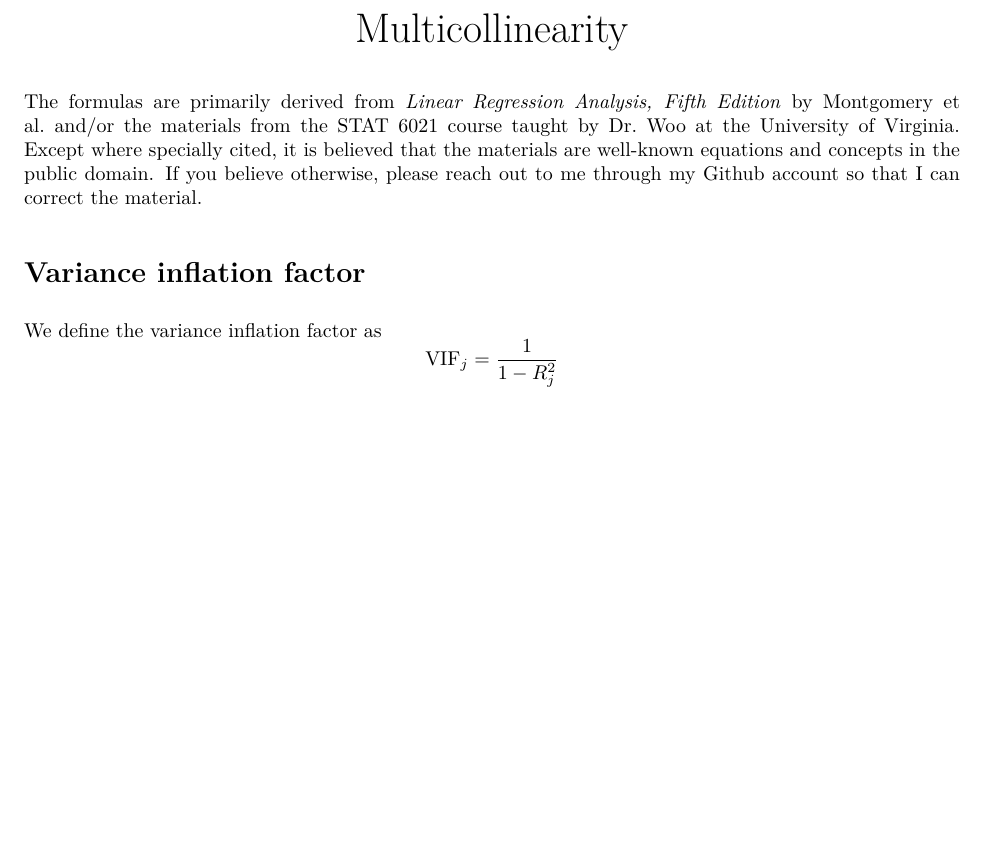
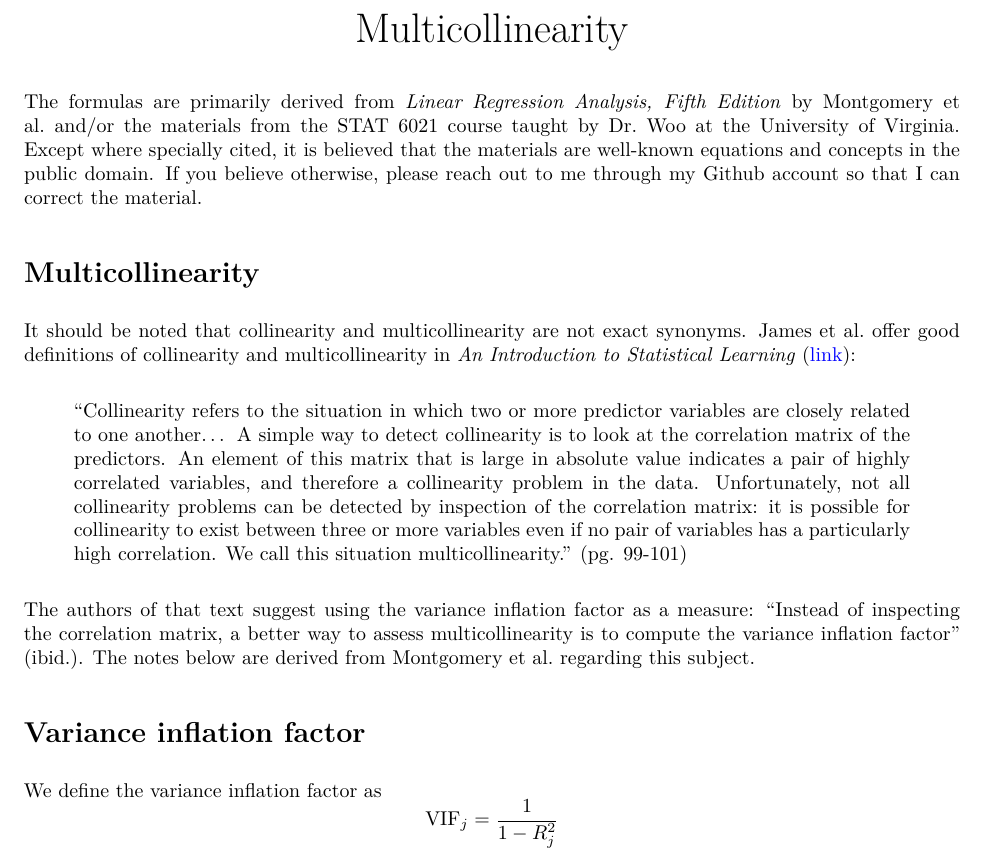
Before and after one commit to jag2j/DataScienceNotes, an R Markdown document (STAT 6021 - Linear Models/Notebooks Sources/Multicollinearity.Rmd): part of page 1 of 2, cut so that both start at the same text, the shorter picture padded with empty space. The pictures show the output file STAT 6021 - Linear Models/Notebooks PDFs/Multicollinearity.pdf that the author committed with the source.

Commit message:
Multicollinearity topic: distinguish from collinearity per ISLR textbook

```diff
--- a/STAT 6021 - Linear Models/Notebooks Sources/Multicollinearity.Rmd
+++ b/STAT 6021 - Linear Models/Notebooks Sources/Multicollinearity.Rmd
@@ -1,9 +1,18 @@
 ---
 title: "Multicollinearity"
 output: pdf_document
+urlcolor: blue
 ---
 
 The formulas are primarily derived from _Linear Regression Analysis, Fifth Edition_ by Montgomery et al. and/or the materials from the STAT 6021 course taught by Dr. Woo at the University of Virginia.  Except where specially cited, it is believed that the materials are well-known equations and concepts in the public domain.  If you believe otherwise, please reach out to me through my Github account so that I can correct the material.
+
+# Multicollinearity
+
+It should be noted that collinearity and multicollinearity are not exact synonyms.  James et al. offer good definitions of collinearity and multicollinearity in _An Introduction to Statistical Learning_ ([link](http://faculty.marshall.usc.edu/gareth-james/ISL/)):
+
+> "Collinearity refers to the situation in which two or more predictor variables are closely related to one another... A simple way to detect collinearity is to look at the correlation matrix of the predictors. An element of this matrix that is large in absolute value indicates a pair of highly correlated variables, and therefore a collinearity problem in the data. Unfortunately, not all collinearity problems can be detected by inspection of the correlation matrix: it is possible for collinearity to exist between three or more variables even if no pair of variables has a particularly high correlation. We call this situation multicollinearity." (pg. 99-101)
+
+The authors of that text suggest using the variance inflation factor as a measure: "Instead of inspecting the correlation matrix, a better way to assess multicollinearity is to compute the variance inflation factor" (ibid.).  The notes below are derived from Montgomery et al. regarding this subject.
 
 # Variance inflation factor
 
```
Also changed, not shown: STAT 6021 - Linear Models/Notebooks PDFs/Multicollinearity.pdf.
